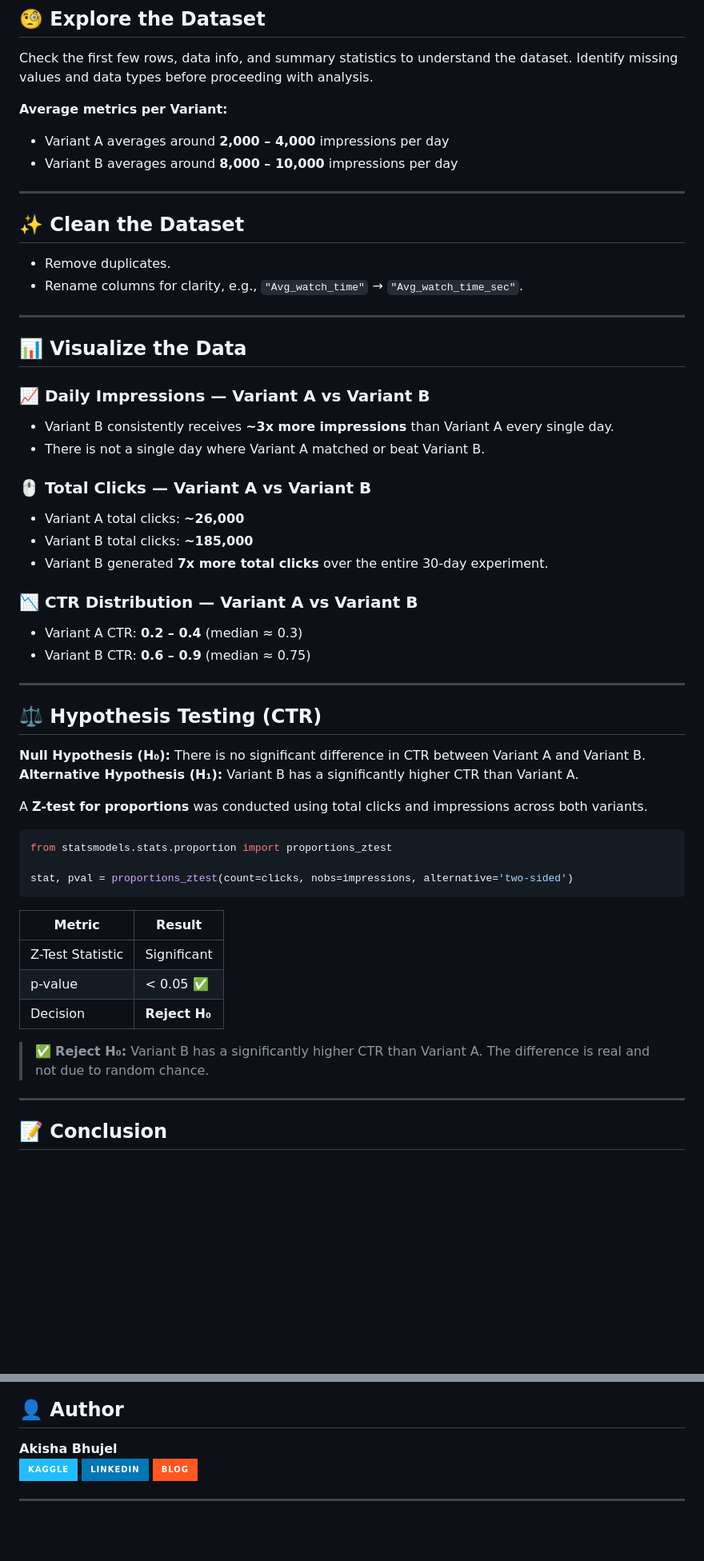
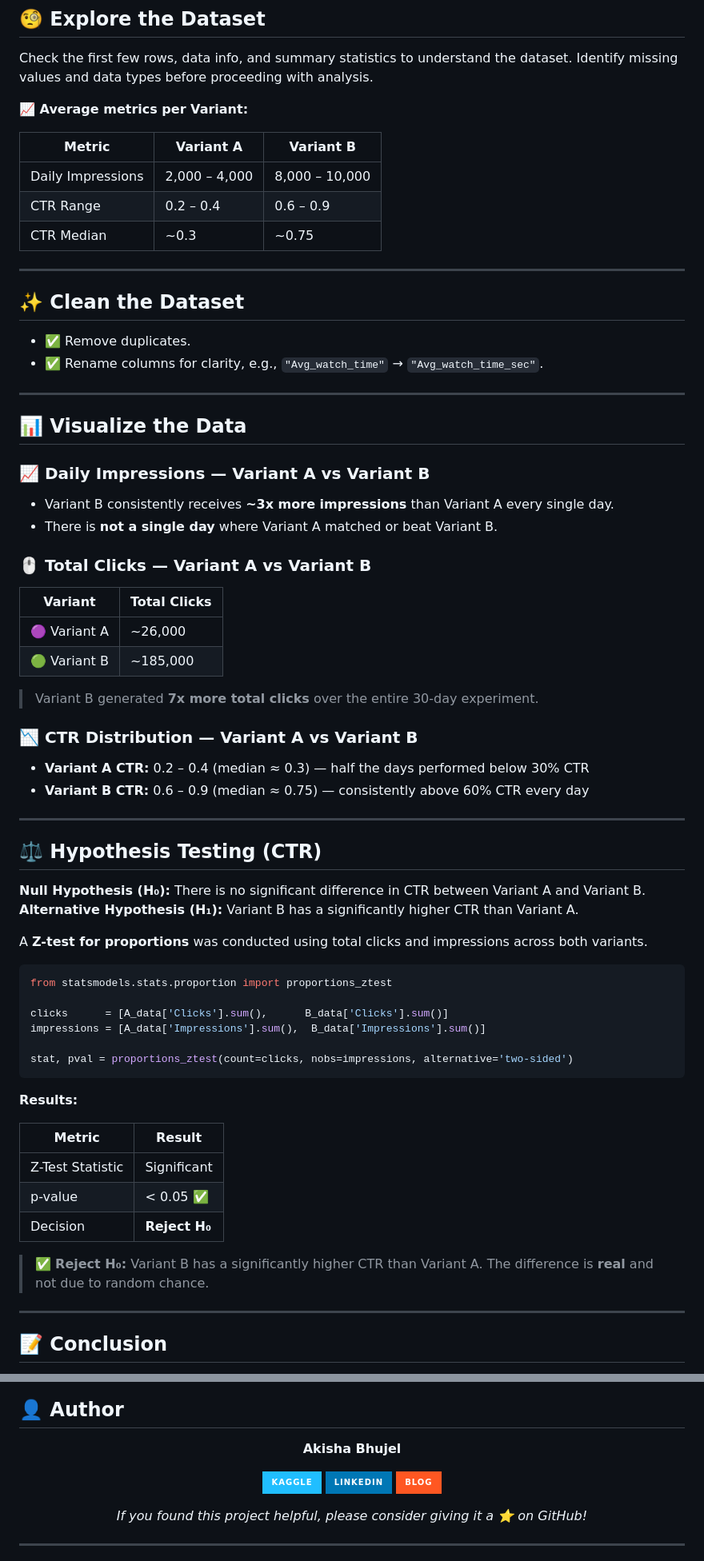
Before and after one commit to akisavujel/Youtube-thumbnail-A-B-testing-PYTHON, a Markdown page: README.md, 2 parts joined by grey strips. Shown at 80% size. Drawn GitHub-style; badges without logos; blank space fills up the shorter version.

````diff
--- a/README.md
+++ b/README.md
@@ -44,16 +77,20 @@ You can download the dataset [here](https://github.com/akisavujel/Youtube-thumbn
 
 Check the first few rows, data info, and summary statistics to understand the dataset. Identify missing values and data types before proceeding with analysis.
 
-**Average metrics per Variant:**
-- Variant A averages around **2,000 – 4,000** impressions per day
-- Variant B averages around **8,000 – 10,000** impressions per day
+**📈 Average metrics per Variant:**
+
+| Metric | Variant A | Variant B |
+|---|---|---|
+| Daily Impressions | 2,000 – 4,000 | 8,000 – 10,000 |
+| CTR Range | 0.2 – 0.4 | 0.6 – 0.9 |
+| CTR Median | ~0.3 | ~0.75 |
 
 ---
 
 ## ✨ Clean the Dataset
 
-- Remove duplicates.
-- Rename columns for clarity, e.g., `"Avg_watch_time"` → `"Avg_watch_time_sec"`.
+- ✅ Remove duplicates.
+- ✅ Rename columns for clarity, e.g., `"Avg_watch_time"` → `"Avg_watch_time_sec"`.
 
 ---
 
@@ -61,16 +98,20 @@ Check the first few rows, data info, and summary statistics to understand the da
 
 ### 📈 Daily Impressions — Variant A vs Variant B
 - Variant B consistently receives **~3x more impressions** than Variant A every single day.
-- There is not a single day where Variant A matched or beat Variant B.
+- There is **not a single day** where Variant A matched or beat Variant B.
 
 ### 🖱️ Total Clicks — Variant A vs Variant B
-- Variant A total clicks: **~26,000**
-- Variant B total clicks: **~185,000**
-- Variant B generated **7x more total clicks** over the entire 30-day experiment.
+
+| Variant | Total Clicks |
+|---|---|
+| 🟣 Variant A | ~26,000 |
+| 🟢 Variant B | ~185,000 |
+
+> Variant B generated **7x more total clicks** over the entire 30-day experiment.
 
 ### 📉 CTR Distribution — Variant A vs Variant B
-- Variant A CTR: **0.2 – 0.4** (median ≈ 0.3)
-- Variant B CTR: **0.6 – 0.9** (median ≈ 0.75)
+- **Variant A CTR:** 0.2 – 0.4 (median ≈ 0.3) — half the days performed below 30% CTR
+- **Variant B CTR:** 0.6 – 0.9 (median ≈ 0.75) — consistently above 60% CTR every day
 
 ---
 
@@ -84,8 +125,13 @@ A **Z-test for proportions** was conducted using total clicks and impressions ac
 ```python
 from statsmodels.stats.proportion import proportions_ztest
 
+clicks      = [A_data['Clicks'].sum(),      B_data['Clicks'].sum()]
+impressions = [A_data['Impressions'].sum(),  B_data['Impressions'].sum()]
+
 stat, pval = proportions_ztest(count=clicks, nobs=impressions, alternative='two-sided')
 ```
+
+**Results:**
 
 | Metric | Result |
 |---|---|
@@ -93,7 +139,7 @@ stat, pval = proportions_ztest(count=clicks, nobs=impressions, alternative='two-
 | p-value | < 0.05 ✅ |
 | Decision | **Reject H₀** |
 
-> ✅ **Reject H₀:** Variant B has a significantly higher CTR than Variant A. The difference is real and not due to random chance.
+> ✅ **Reject H₀:** Variant B has a significantly higher CTR than Variant A. The difference is **real** and not due to random chance.
 
 ---
 
@@ -123,7 +171,10 @@ Based on the 30-day A/B test, **Variant B significantly outperforms Variant A**
 **Akisha Bhujel**
+
 [![Kaggle](https://img.shields.io/badge/Kaggle-20BEFF?style=for-the-badge&logo=Kaggle&logoColor=white)](https://www.kaggle.com/akisavujel)
 [![LinkedIn](https://img.shields.io/badge/LinkedIn-0077B5?style=for-the-badge&logo=linkedin&logoColor=white)](https://www.linkedin.com/in/akishabhujel/)
 [![Blog](https://img.shields.io/badge/Blog-FF5722?style=for-the-badge&logo=blogger&logoColor=white)](https://akisavujel.blogspot.com/)
 
+*If you found this project helpful, please consider giving it a ⭐ on GitHub!*
+
 ---
 
````
Also changed, not shown: other parts of README.md (+57 -22 lines).
